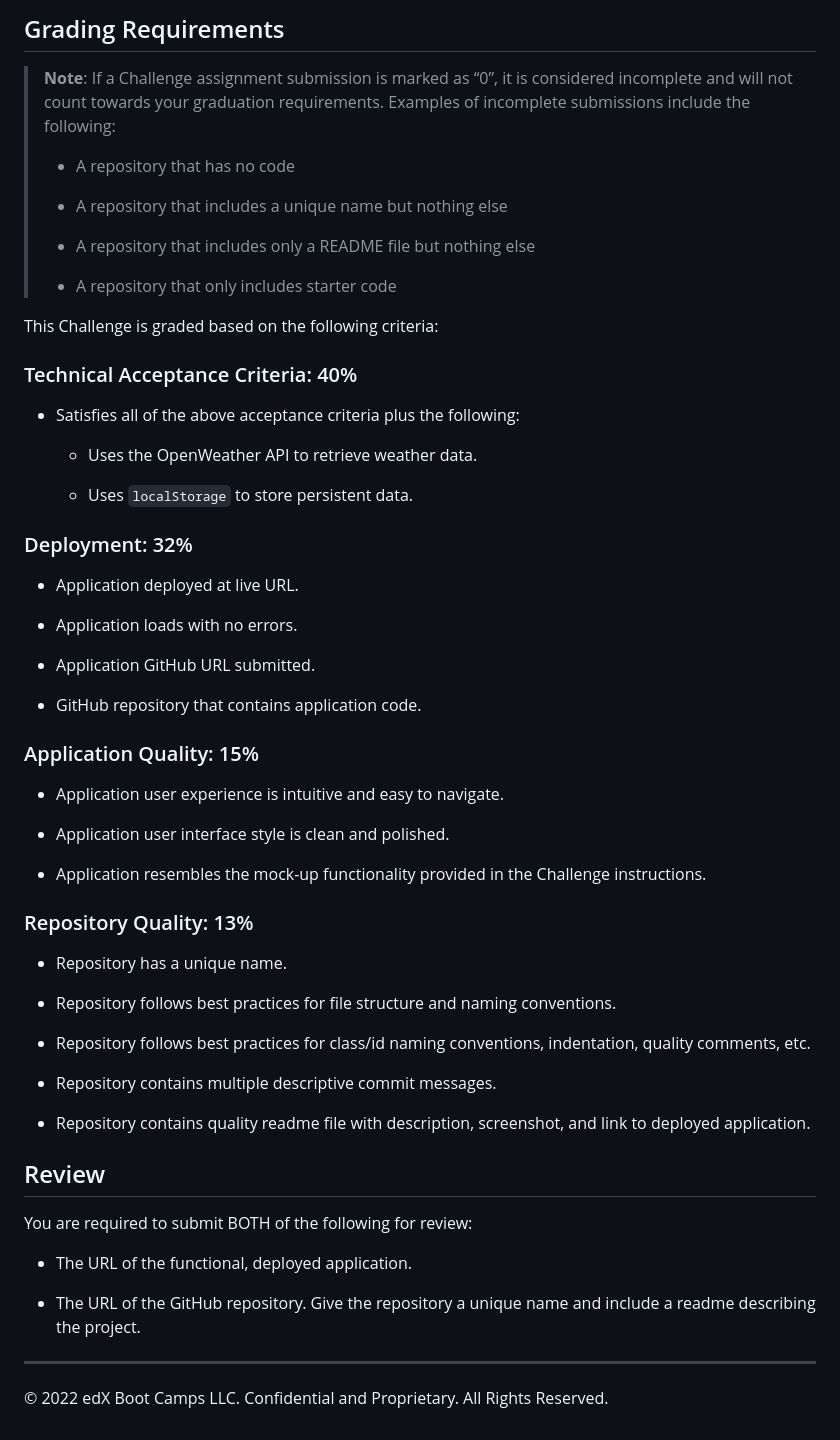
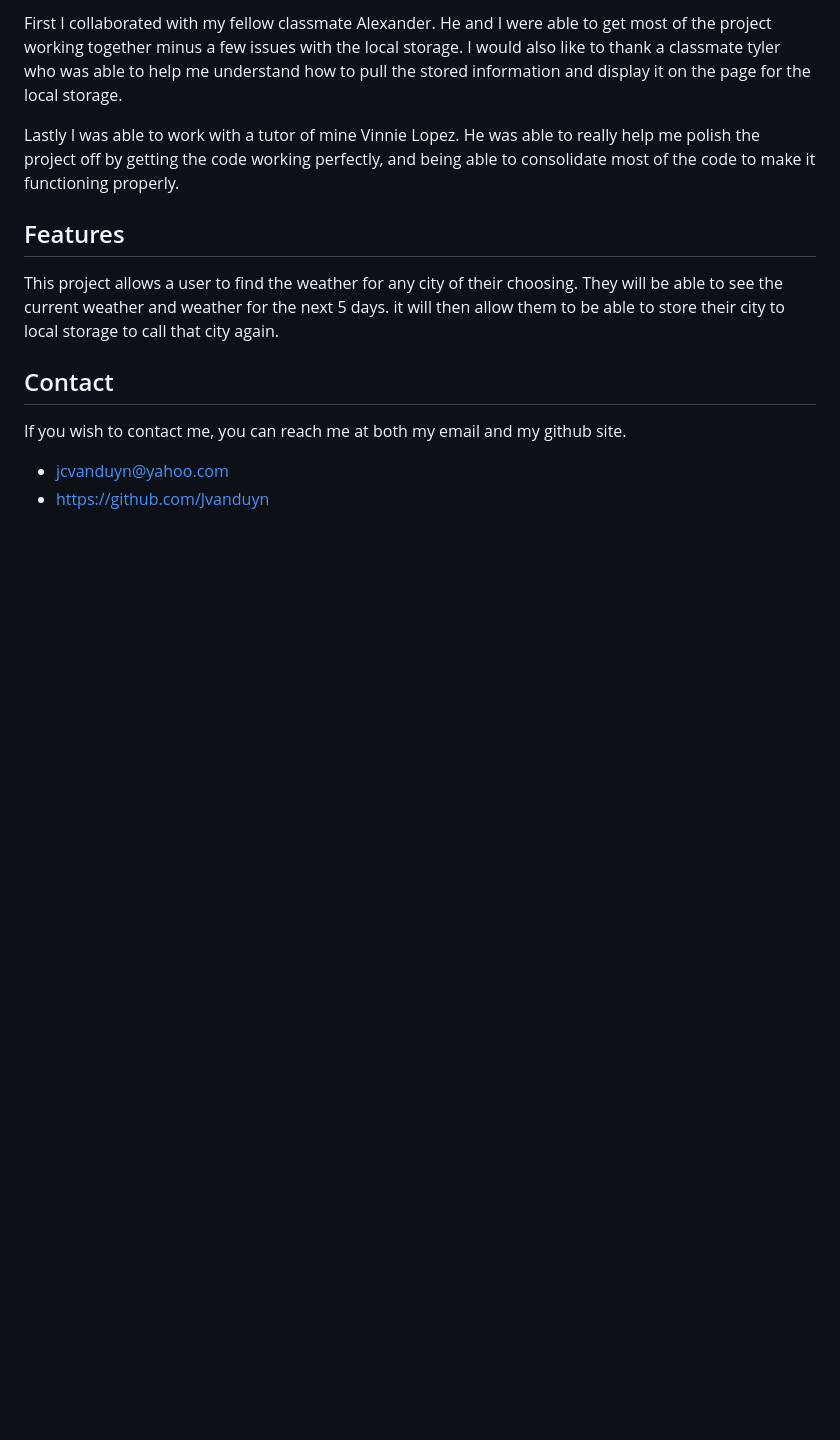
Before and after one commit to Jvanduyn/weatherForecast, a Markdown page: README.md, the part around the change printed below. GitHub-like rendering; blank space fills up the shorter version.

```diff
--- a/README.md
+++ b/README.md
@@ -40,63 +29,13 @@ The following image shows the web application's appearance and functionality:
 
-## Grading Requirements
+First I collaborated with my fellow classmate Alexander. He and I were able to get most of the project working together minus a few issues with the local storage. I would also like to thank a classmate tyler who was able to help me understand how to pull the stored information and display it on the page for the local storage.
 
-> **Note**: If a Challenge assignment submission is marked as “0”, it is considered incomplete and will not count towards your graduation requirements. Examples of incomplete submissions include the following:
->
-> * A repository that has no code
->
-> * A repository that includes a unique name but nothing else
->
-> * A repository that includes only a README file but nothing else
->
-> * A repository that only includes starter code
+Lastly I was able to work with a tutor of mine Vinnie Lopez. He was able to really help me polish the project off by getting the code working perfectly, and being able to consolidate most of the code to make it functioning properly.
 
-This Challenge is graded based on the following criteria:
+## Features
 
-### Technical Acceptance Criteria: 40%
+This project allows a user to find the weather for any city of their choosing. They will be able to see the current weather and weather for the next 5 days. it will then allow them to be able to store their city to local storage to call that city again.
 
-* Satisfies all of the above acceptance criteria plus the following:
-
-    * Uses the OpenWeather API to retrieve weather data.
-
-    * Uses `localStorage` to store persistent data.
-
-### Deployment: 32%
-
-* Application deployed at live URL.
-
-* Application loads with no errors.
-
-* Application GitHub URL submitted.
-
-* GitHub repository that contains application code.
-
-### Application Quality: 15%
-
-* Application user experience is intuitive and easy to navigate.
-
-* Application user interface style is clean and polished.
-
-* Application resembles the mock-up functionality provided in the Challenge instructions.
-
-### Repository Quality: 13%
-
-* Repository has a unique name.
-
-* Repository follows best practices for file structure and naming conventions.
-
-* Repository follows best practices for class/id naming conventions, indentation, quality comments, etc.
-
-* Repository contains multiple descriptive commit messages.
-
-* Repository contains quality readme file with description, screenshot, and link to deployed application.
-
-## Review
-
-You are required to submit BOTH of the following for review:
-
-* The URL of the functional, deployed application.
-
-* The URL of the GitHub repository. Give the repository a unique name and include a readme describing the project.
-
-- - -
-© 2022 edX Boot Camps LLC. Confidential and Proprietary. All Rights Reserved.
+## Contact
+If you wish to contact me, you can reach me at both my email and my github site.
+- jcvanduyn@yahoo.com
+- https://github.com/Jvanduyn
```
Also changed, not shown: other parts of README.md (+16 -27 lines), assets/demo.png (added), assets/github.png (added), 2 other files.
